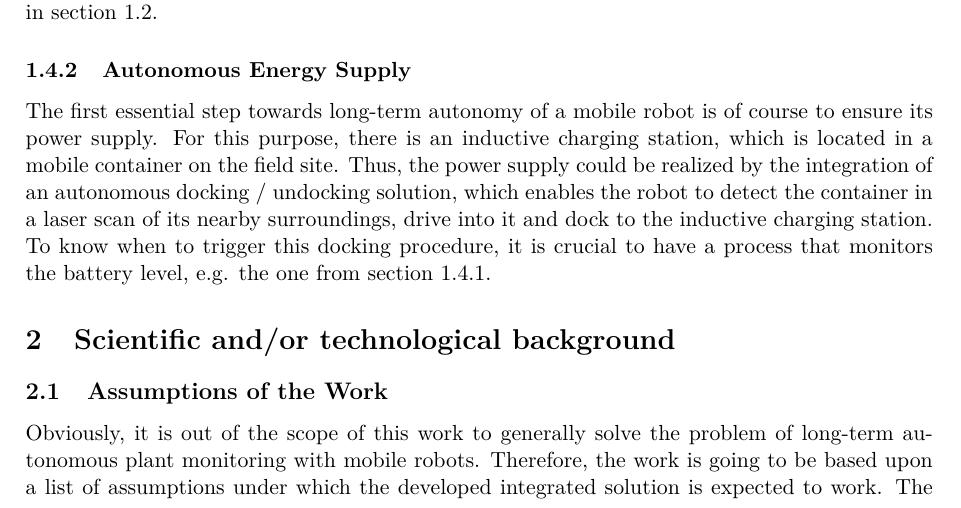
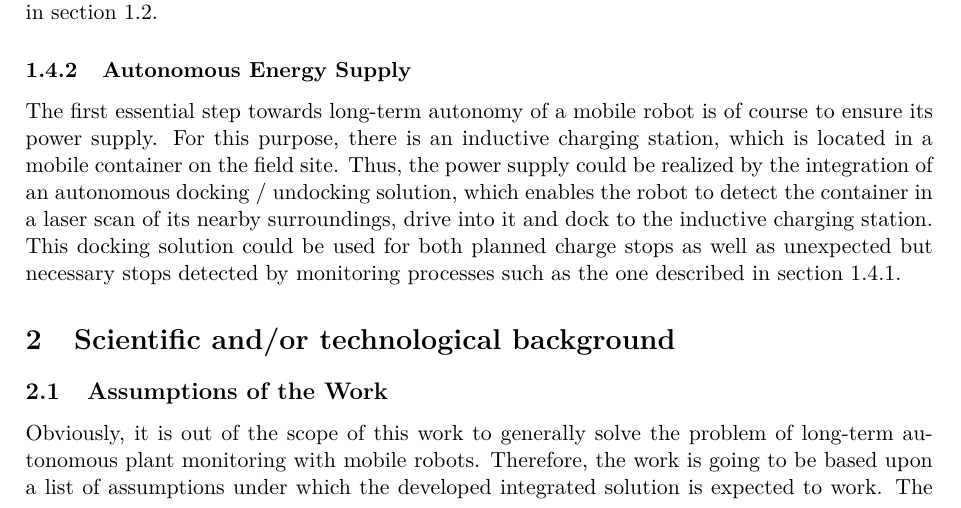
Before and after one commit to tbohne/msc, a LaTeX thesis (thesis/expose.tex): part of page 4 of 7, cut so that both start at the same text. Compiled offline with pdfLaTeX.

Commit message:
refine potentially integrated solutions section

```diff
--- a/thesis/expose.tex
+++ b/thesis/expose.tex
@@ -131,7 +131,8 @@ The first essential step towards long-term autonomy of a mobile robot is of cour
 For this purpose, there is an inductive charging station, which is located in a mobile container on the field site.
 Thus, the power supply could be realized by the integration of an autonomous docking / undocking solution, which enables the robot to detect
 the container in a laser scan of its nearby surroundings, drive into it and dock to the inductive charging station.
-To know when to trigger this docking procedure, it is crucial to have a process that monitors the battery level, e.g. the one from section \ref{sec:battery_monitoring}.
+This docking solution could be used for both planned charge stops as well as unexpected but necessary stops detected by monitoring processes such
+as the one described in section \ref{sec:battery_monitoring}.
 
 \section{Scientific and/or technological background}
 
```
